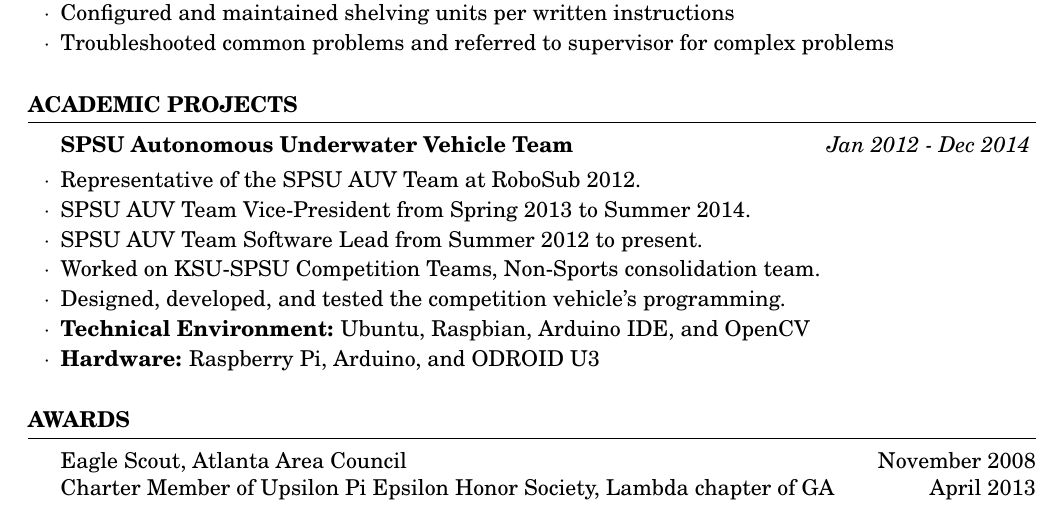
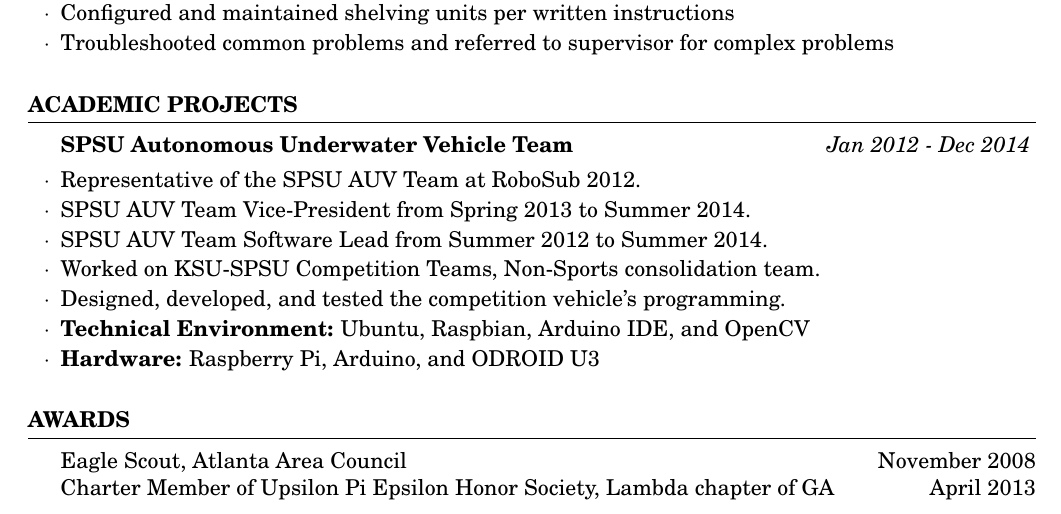
Before and after one commit to tmartin357/Resume, a LaTeX CV (Martin_Taylor_Resume.tex): part of the page, cut so that both start at the same text. Compiled offline with pdfLaTeX.

Commit message:
Fixed AUV end date in detail

```diff
--- a/Martin_Taylor_Resume.tex
+++ b/Martin_Taylor_Resume.tex
@@ -103,7 +103,7 @@ Tools & Git, GitHub, Subversion, MKS Integrity
 %\item Designed, developed, and tested the thruster control and vision sub-systems in the SPSU Autonomous Underwater Vehicle(AUV) Team’s 2012 entry in AUVSI’s RoboSub competition.
 \item Representative of the SPSU AUV Team at RoboSub 2012.
 \item SPSU AUV Team Vice-President from Spring 2013 to Summer 2014.
-\item SPSU AUV Team Software Lead from Summer 2012 to present.
+\item SPSU AUV Team Software Lead from Summer 2012 to Summer 2014.
 \item Worked on KSU-SPSU Competition Teams, Non-Sports consolidation team.
 \item Designed, developed, and tested the competition vehicle's programming.
 \item \textbf{Technical Environment:} Ubuntu, Raspbian, Arduino IDE, and OpenCV
```
Also changed, not shown: Martin_Taylor_Resume.pdf.
